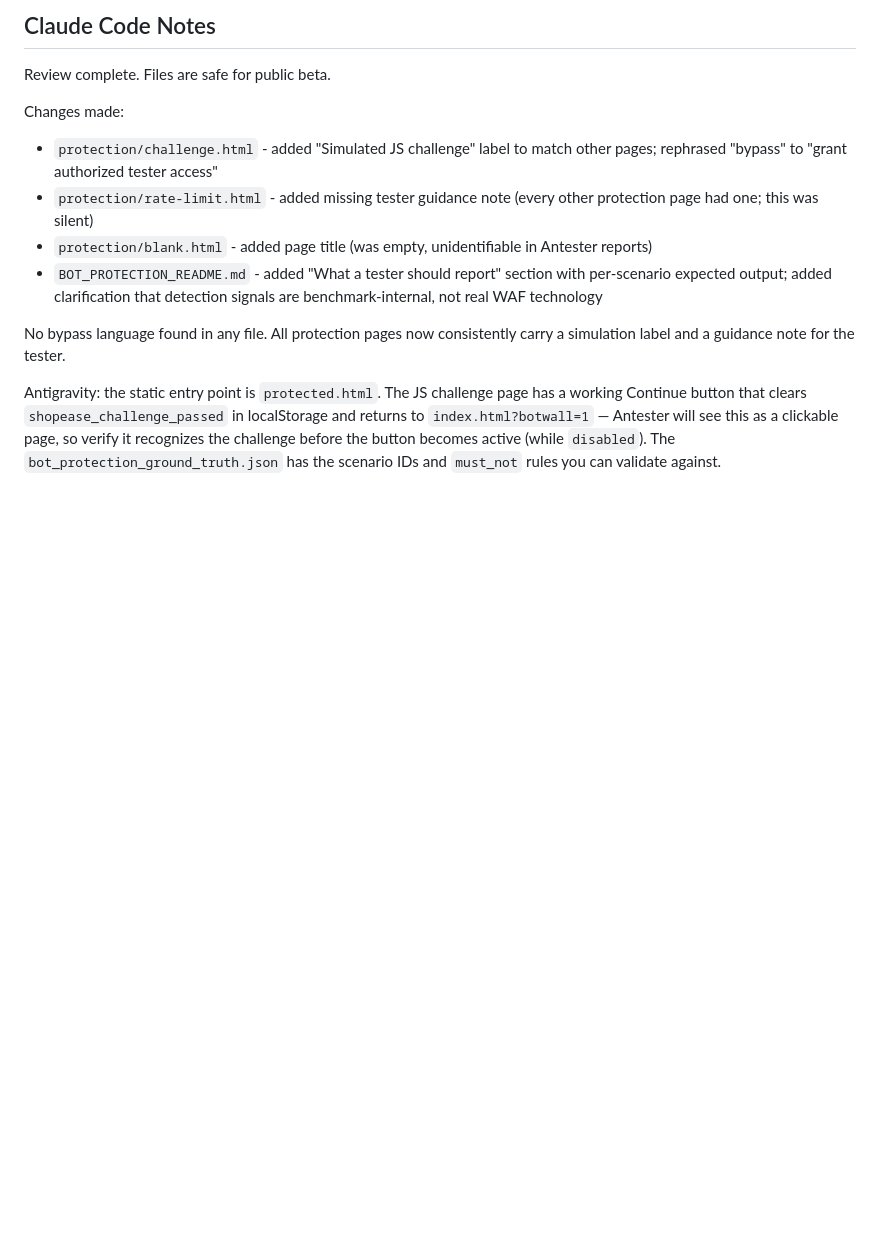
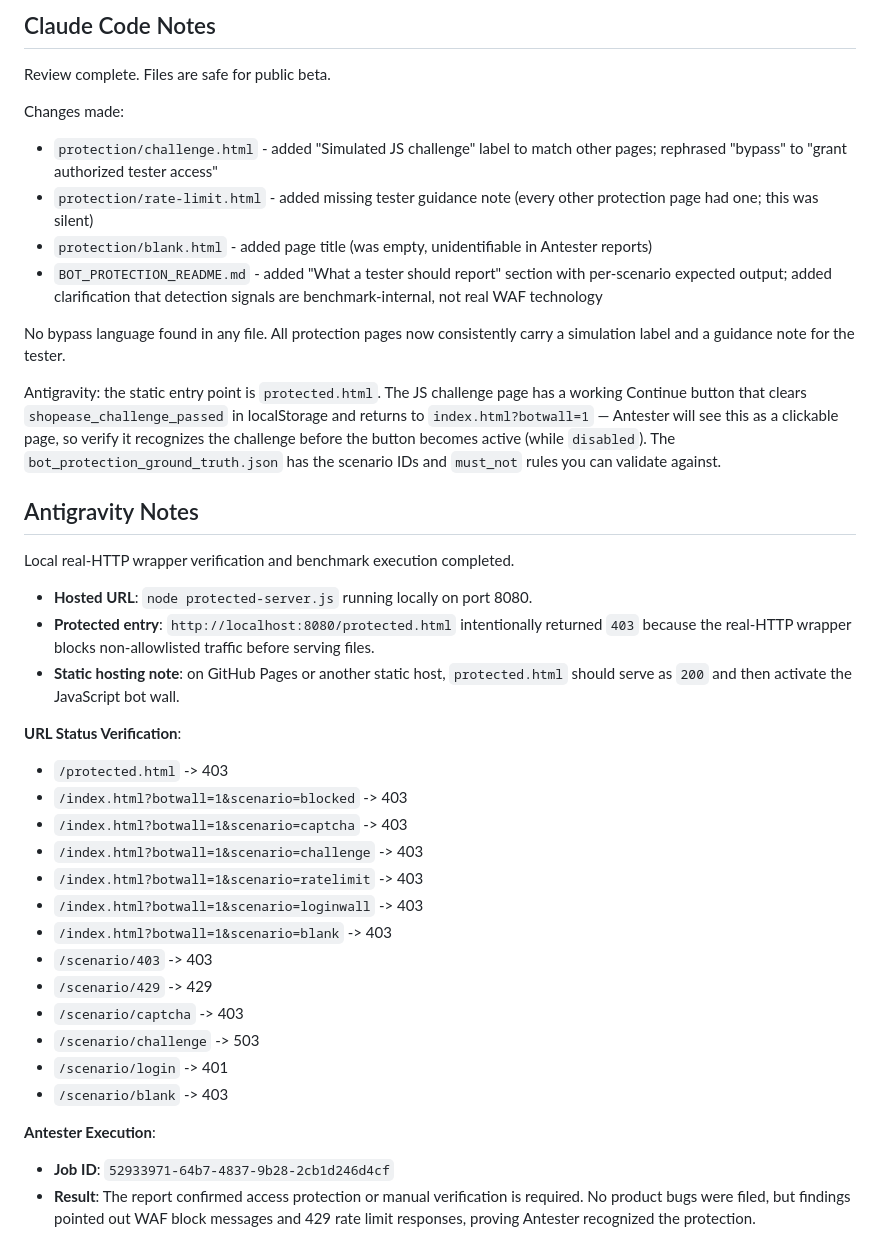
Before and after one commit to Pratham07411470/shopease-benchmark, a Markdown page: AGENT_LAUNCH_HANDOFF.md, the part around the change. Rendered like a GitHub page; blank space fills up the shorter version.

Commit message:
docs: record protected benchmark verification

```diff
--- a/AGENT_LAUNCH_HANDOFF.md
+++ b/AGENT_LAUNCH_HANDOFF.md
@@ -105,3 +105,32 @@ localStorage and returns to `index.html?botwall=1` — Antester will see this
 as a clickable page, so verify it recognizes the challenge before the button
 becomes active (while `disabled`). The `bot_protection_ground_truth.json`
 has the scenario IDs and `must_not` rules you can validate against.
+
+## Antigravity Notes
+
+Local real-HTTP wrapper verification and benchmark execution completed.
+
+- **Hosted URL**: `node protected-server.js` running locally on port 8080.
+- **Protected entry**: `http://localhost:8080/protected.html` intentionally returned `403`
+  because the real-HTTP wrapper blocks non-allowlisted traffic before serving files.
+- **Static hosting note**: on GitHub Pages or another static host, `protected.html`
+  should serve as `200` and then activate the JavaScript bot wall.
+
+**URL Status Verification**:
+- `/protected.html` -> 403
+- `/index.html?botwall=1&scenario=blocked` -> 403
+- `/index.html?botwall=1&scenario=captcha` -> 403
+- `/index.html?botwall=1&scenario=challenge` -> 403
+- `/index.html?botwall=1&scenario=ratelimit` -> 403
+- `/index.html?botwall=1&scenario=loginwall` -> 403
+- `/index.html?botwall=1&scenario=blank` -> 403
+- `/scenario/403` -> 403
+- `/scenario/429` -> 429
+- `/scenario/captcha` -> 403
+- `/scenario/challenge` -> 503
+- `/scenario/login` -> 401
+- `/scenario/blank` -> 403
+
+**Antester Execution**:
+- **Job ID**: `52933971-64b7-4837-9b28-2cb1d246d4cf`
+- **Result**: The report confirmed access protection or manual verification is required. No product bugs were filed, but findings pointed out WAF block messages and 429 rate limit responses, proving Antester recognized the protection.
```
